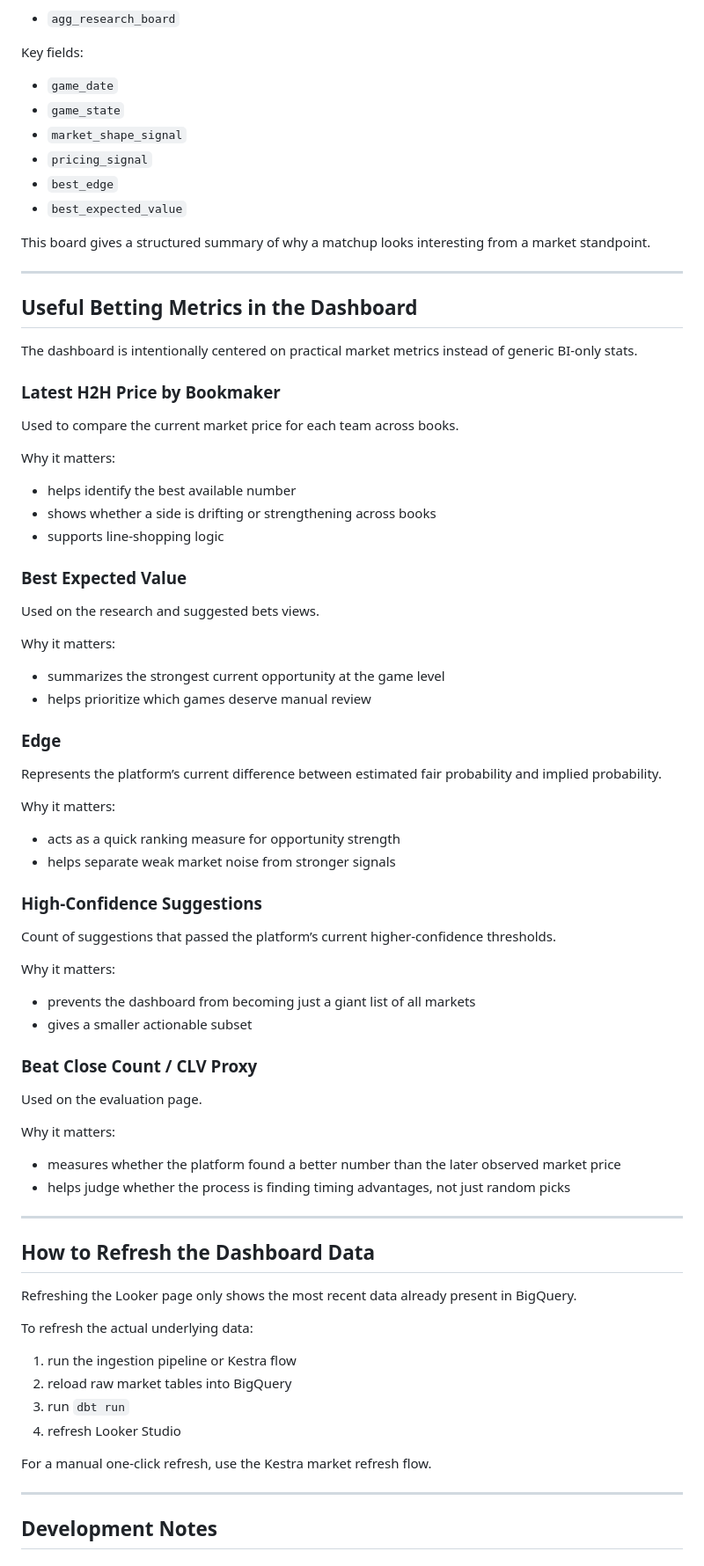
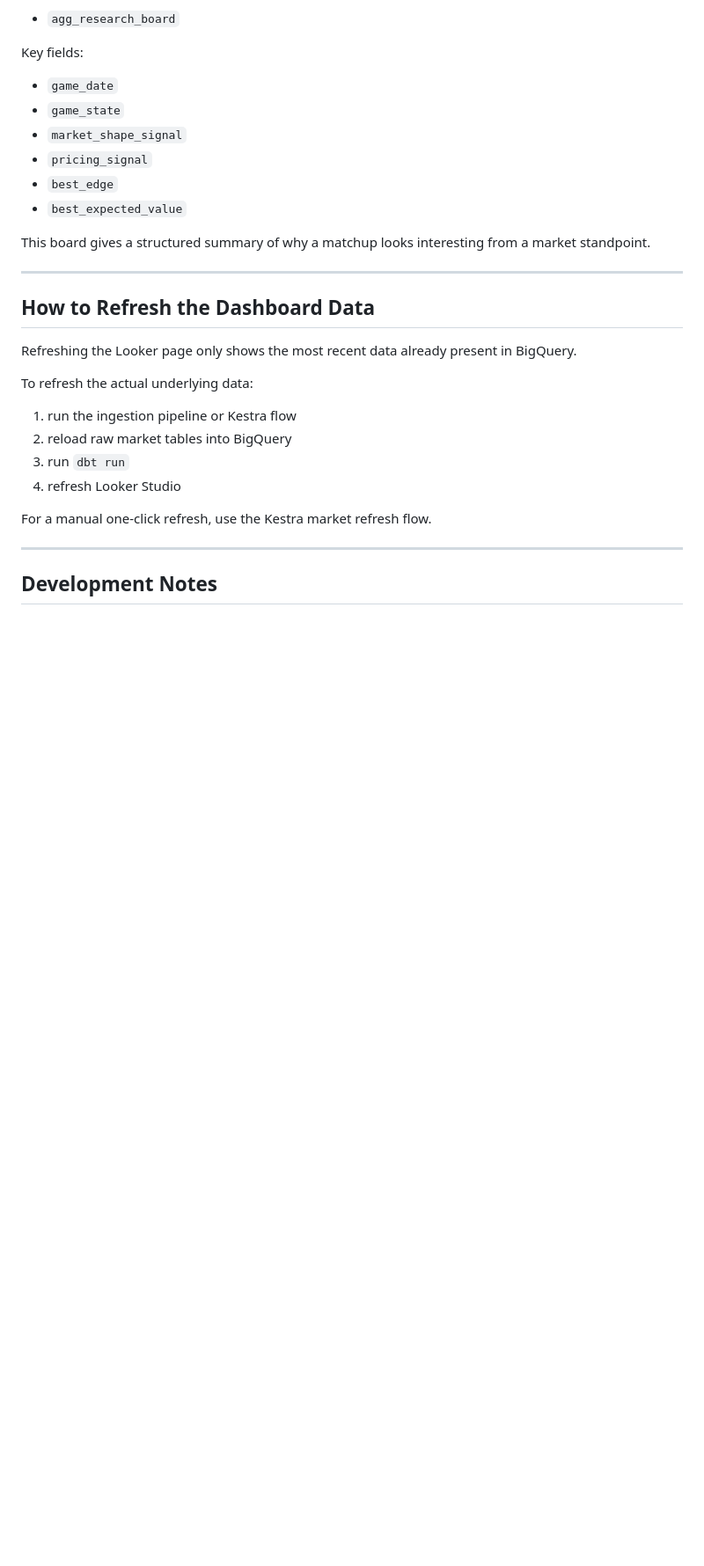
Before and after one commit to imade-osi2/Live-Sportsbook-Sim, a Markdown page: README.md, the part around one of its changes. Shown at 88% size. Rendered like a GitHub page; blank space fills up the shorter version.

```diff
--- a/README.md
+++ b/README.md
@@ -432,48 +432,6 @@ This board gives a structured summary of why a matchup looks interesting from a
 
 ---
 
-## **Useful Betting Metrics in the Dashboard**
-
-The dashboard is intentionally centered on practical market metrics instead of generic BI-only stats.
-
-### **Latest H2H Price by Bookmaker**
-Used to compare the current market price for each team across books.
-
-Why it matters:
-- helps identify the best available number
-- shows whether a side is drifting or strengthening across books
-- supports line-shopping logic
-
-### **Best Expected Value**
-Used on the research and suggested bets views.
-
-Why it matters:
-- summarizes the strongest current opportunity at the game level
-- helps prioritize which games deserve manual review
-
-### **Edge**
-Represents the platform’s current difference between estimated fair probability and implied probability.
-
-Why it matters:
-- acts as a quick ranking measure for opportunity strength
-- helps separate weak market noise from stronger signals
-
-### **High-Confidence Suggestions**
-Count of suggestions that passed the platform’s current higher-confidence thresholds.
-
-Why it matters:
-- prevents the dashboard from becoming just a giant list of all markets
-- gives a smaller actionable subset
-
-### **Beat Close Count / CLV Proxy**
-Used on the evaluation page.
-
-Why it matters:
-- measures whether the platform found a better number than the later observed market price
-- helps judge whether the process is finding timing advantages, not just random picks
-
----
-
 ## **How to Refresh the Dashboard Data**
 
 Refreshing the Looker page only shows the most recent data already present in BigQuery.
```
Also changed, not shown: other parts of README.md (+0 -29 lines).
